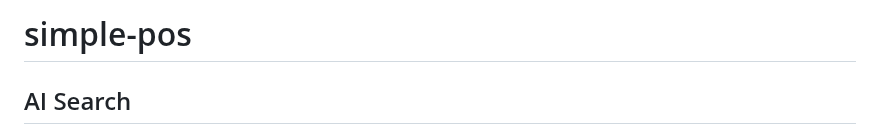
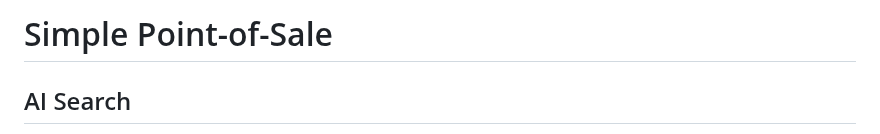
Before and after one commit to waynecarter/simple-intelligence, a Markdown page: README.md, the part around the change. Drawn GitHub-style.

Commit message:
Update title

```diff
--- a/README.md
+++ b/README.md
@@ -1,4 +1,4 @@
-# simple-pos
+# Simple Point-of-Sale
 
 ## AI Search
 
```
